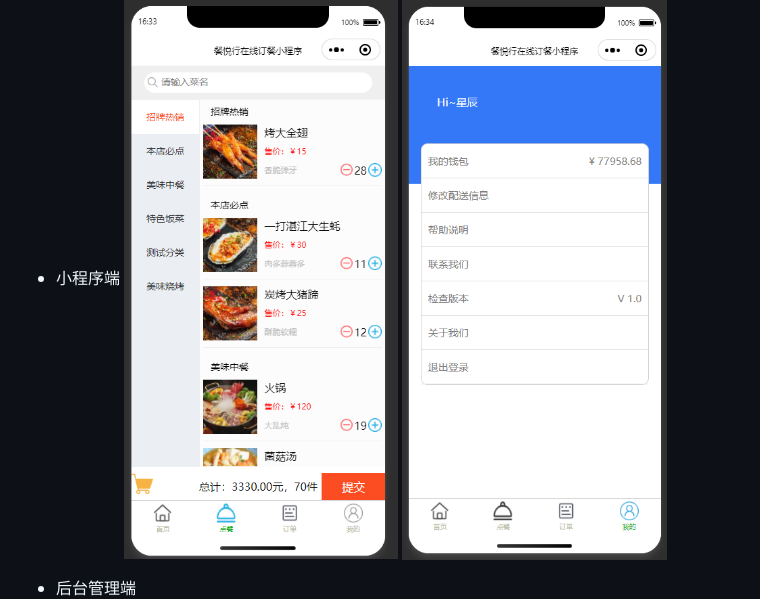
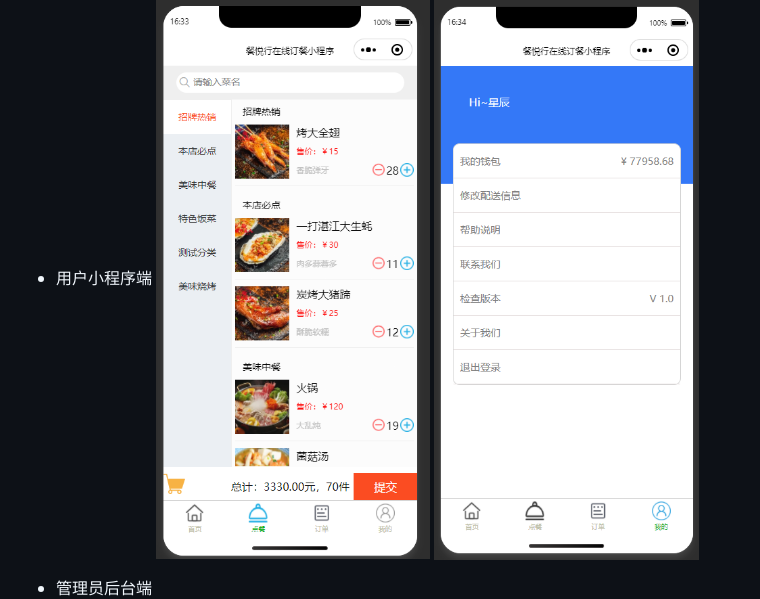
Before and after one commit to 33448821/canyuexing, a Markdown page: README.md, the part around the change. Rendered like a GitHub page.

```diff
--- a/README.md
+++ b/README.md
@@ -20,10 +20,10 @@
 - 小程序：微信小程序
 
 ## 成品预览
-- 小程序端
+- 用户小程序端
 ![img.png](img.png) ![img_1.png](img_1.png)
 
-- 后台管理端
+- 管理员后台端
 ![img_2.png](img_2.png) ![img_3.png](img_3.png)
 ## 快速开始
 
```
